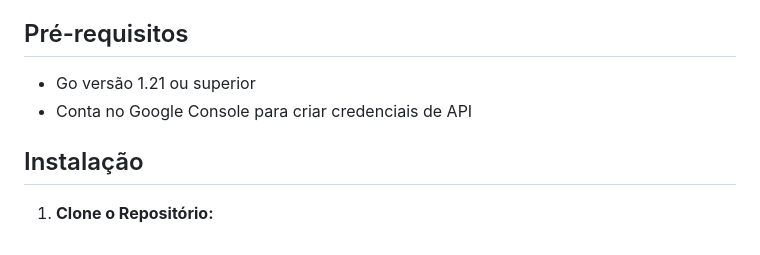
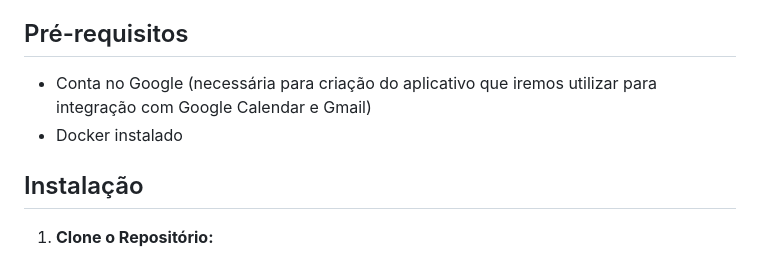
Before and after one commit to dedevpradev/faladev, a Markdown page: README.md, the part around the change. Drawn GitHub-style.

Commit message:
docs: clarify Docker requirement in README prerequisites

```diff
--- a/README.md
+++ b/README.md
@@ -4,8 +4,8 @@ Este projeto é uma aplicação open source feita em Go no backend e React no fr
 
 ## Pré-requisitos
 
-- Go versão 1.21 ou superior
-- Conta no Google Console para criar credenciais de API
+- Conta no Google (necessária para criação do aplicativo que iremos utilizar para integração com Google Calendar e Gmail)
+- Docker instalado
 
 ## Instalação
 
```
